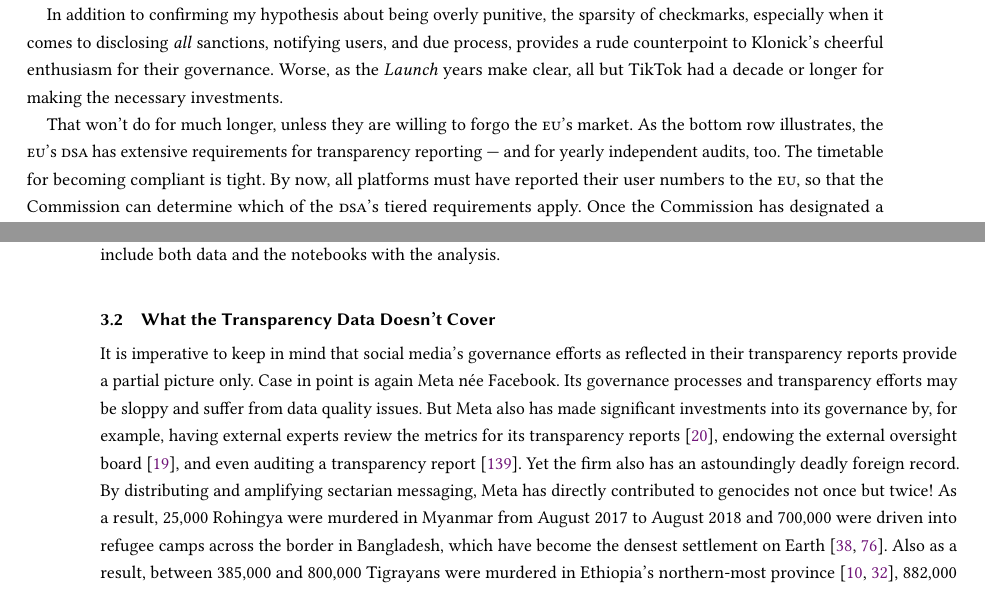
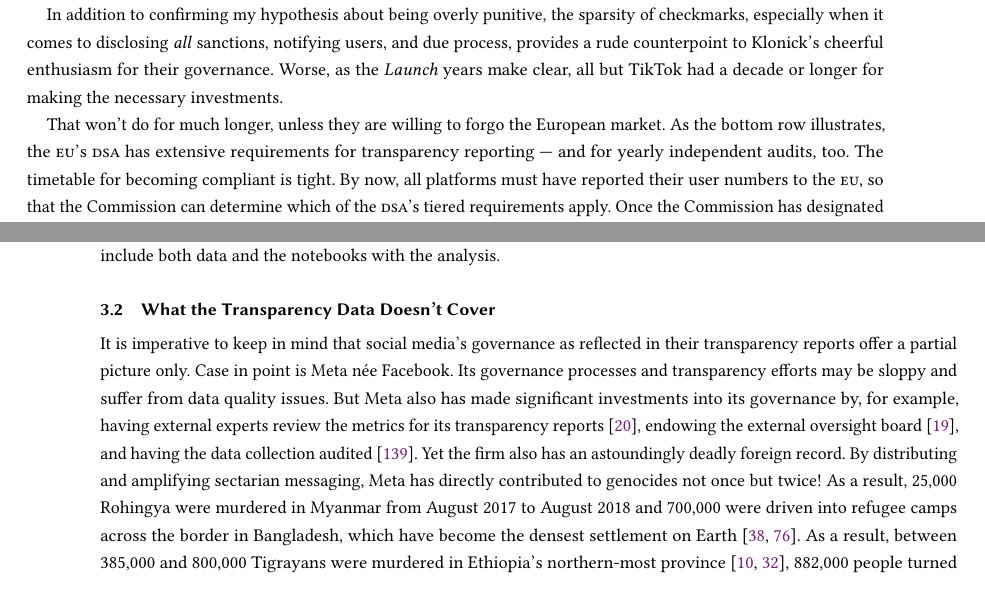
Before and after one commit to apparebit/penal-colony, a LaTeX paper (source/main.tex, which reads source/sections/census.tex): two parts of pages 11 and 14 of 38, joined at a grey line, cut so that both start at the same text. Compiled offline with pdfLaTeX.

Commit message:
Make more edits for language

```diff
--- a/source/sections/census.tex
+++ b/source/sections/census.tex
@@ -243,7 +243,7 @@
 years make clear, all but TikTok had a decade or longer for making the necessary
 investments.
 
-That won't do for much longer, unless they are willing to forgo the \EU's
+That won't do for much longer, unless they are willing to forgo the European
 market. As the bottom row illustrates, the \EU's \DSA\ has extensive
 requirements for transparency reporting --- and for yearly independent audits,
 too. The timetable for becoming compliant is tight. By now, all platforms must
@@ -289,24 +289,24 @@
 \subsection{What the Transparency Data Doesn't Cover}
 \label{sec:census:limits}
 
-It is imperative to keep in mind that social media's governance efforts as
-reflected in their transparency reports provide a partial picture only. Case in
-point is again Meta n\'ee Facebook. Its governance processes and transparency
-efforts may be sloppy and suffer from data quality issues. But Meta also has
-made significant investments into its governance by, for example, having
-external experts review the metrics for its transparency
-reports~\cite{BradfordGriselea2019}, endowing the external oversight
-board~\cite{BoteroMarinoGreeneea2020}, and even auditing a transparency
-report~\cite{Sarang2022}. Yet the firm also has an astoundingly deadly foreign
-record. By distributing and amplifying sectarian messaging, Meta has directly
-contributed to genocides not once but twice! As a result, 25,000 Rohingya were
-murdered in Myanmar from August 2017 to August 2018 and 700,000 were driven into
-refugee camps across the border in Bangladesh, which have become the densest
-settlement on Earth~\cite{DeGuzman2022,HumanRightsCouncil2018}. Also as a
-result, between 385,000 and 800,000 Tigrayans were murdered in Ethiopia's
-northern-most province~\cite{AnnysVandenBemptea2021,ChothiaBekit2022}, 882,000
-people turned into refugees, and 4.51 million people were internally displaced
-between November 2020 and November 2022~\cite{UNICEF2023}.
+It is imperative to keep in mind that social media's governance as reflected in
+their transparency reports offer a partial picture only. Case in point is Meta
+n\'ee Facebook. Its governance processes and transparency efforts may be sloppy
+and suffer from data quality issues. But Meta also has made significant
+investments into its governance by, for example, having external experts review
+the metrics for its transparency reports~\cite{BradfordGriselea2019}, endowing
+the external oversight board~\cite{BoteroMarinoGreeneea2020}, and having the
+data collection audited~\cite{Sarang2022}. Yet the firm also has an astoundingly
+deadly foreign record. By distributing and amplifying sectarian messaging, Meta
+has directly contributed to genocides not once but twice! As a result, 25,000
+Rohingya were murdered in Myanmar from August 2017 to August 2018 and 700,000
+were driven into refugee camps across the border in Bangladesh, which have
+become the densest settlement on
+Earth~\cite{DeGuzman2022,HumanRightsCouncil2018}. As a result, between 385,000
+and 800,000 Tigrayans were murdered in Ethiopia's northern-most
+province~\cite{AnnysVandenBemptea2021,ChothiaBekit2022}, 882,000 people turned
+into refugees, and 4.51 million people were internally displaced between
+November 2020 and November 2022~\cite{UNICEF2023}.
 
 In both countries, Meta put its profits well before any other considerations
 including content moderation and safety. The firm keeps entering foreign
```
